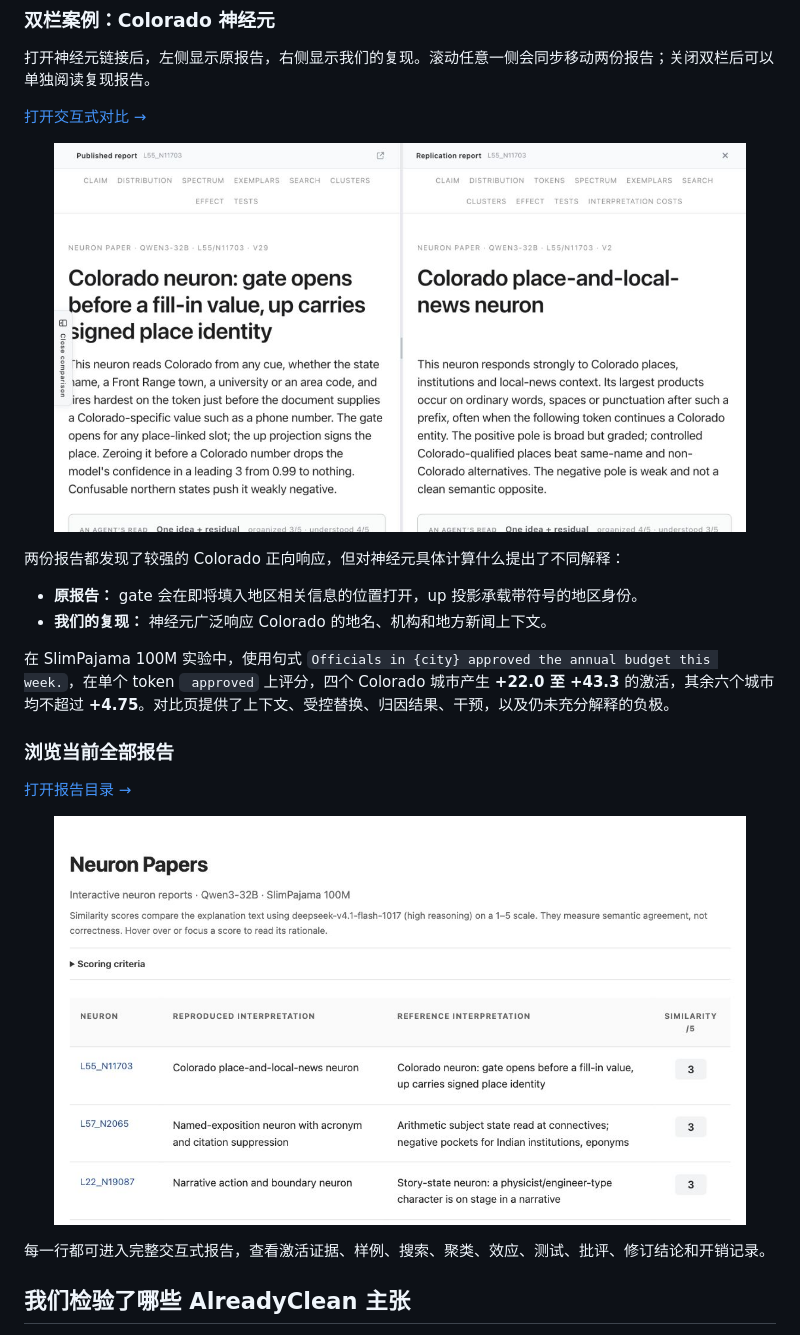
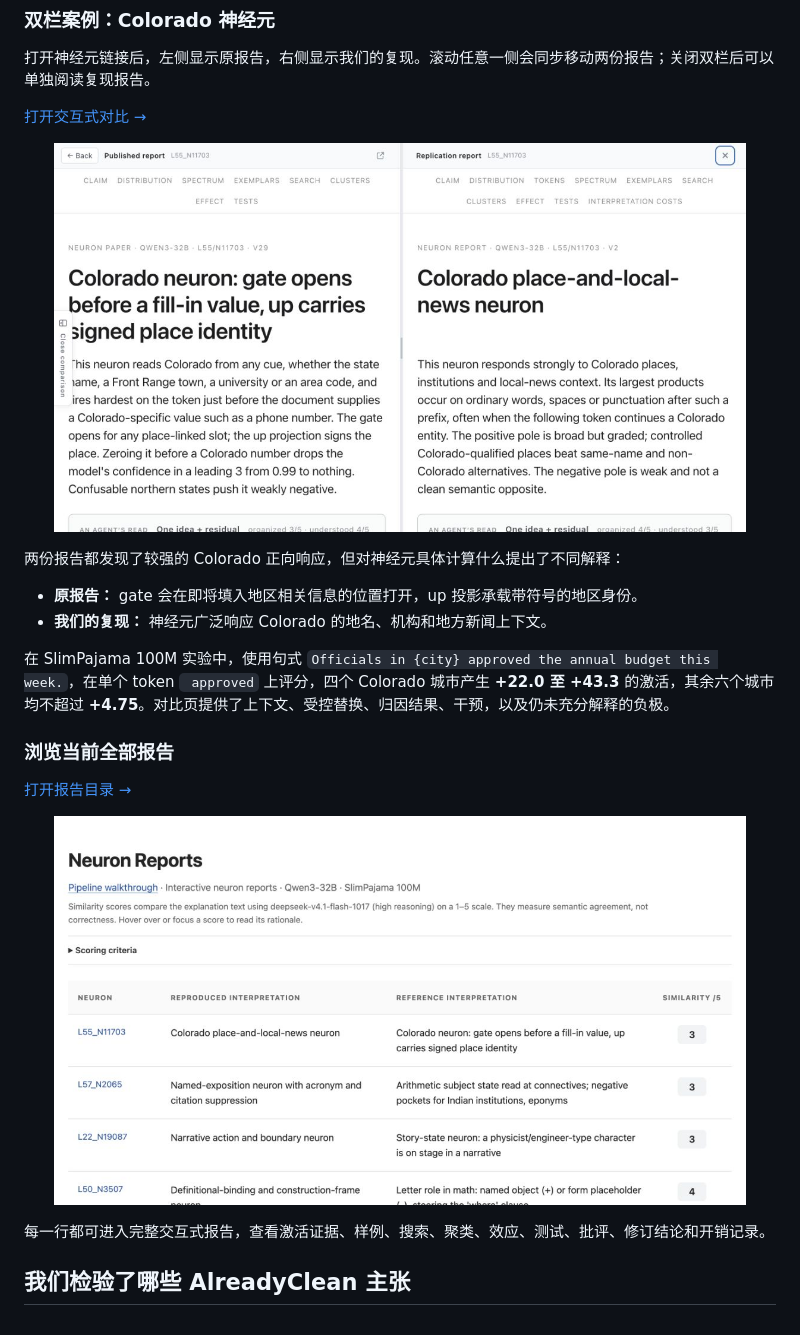
Before and after one commit to RUC-TrustworthyAI/Neuron-Microscope, a Markdown page: README_zh.md, the part around the change. Drawn GitHub-style; pictures changed too: assets/colorado-comparison.jpg (deleted), assets/colorado-comparison.png (added), assets/report-directory.jpg (deleted).

```diff
--- a/README_zh.md
+++ b/README_zh.md
@@ -61,7 +61,7 @@ Neuron Microscope 独立复现并研究 Nick Cammarata 的 [*Neural Networks Are
 
 <p align="center">
   <a href="https://ruc-trustworthyai.github.io/Neuron-Microscope-Pages/L55_N11703/">
-    <img src="assets/colorado-comparison.jpg" alt="Colorado 神经元的原报告与复现报告" width="92%">
+    <img src="assets/colorado-comparison.png" alt="Colorado 神经元的原报告与复现报告" width="92%">
   </a>
 </p>
 
@@ -78,7 +78,7 @@ Neuron Microscope 独立复现并研究 Nick Cammarata 的 [*Neural Networks Are
 
 <p align="center">
   <a href="https://ruc-trustworthyai.github.io/Neuron-Microscope-Pages/">
-    <img src="assets/report-directory.jpg" alt="Qwen3-32B 神经元对比目录" width="92%">
+    <img src="assets/report-directory.png" alt="Qwen3-32B 神经元对比目录" width="92%">
   </a>
 </p>
 
```
Also changed, not shown: README.md (+2 -2 lines), skills/experiment/SKILL.md (+1 -1 lines), 7 other files.
